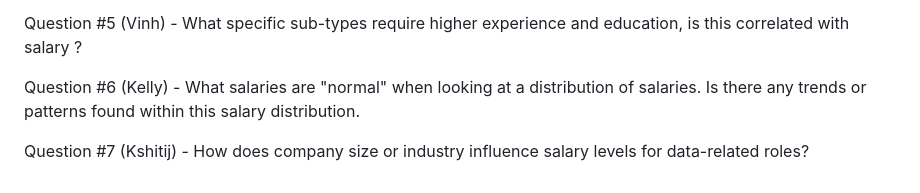
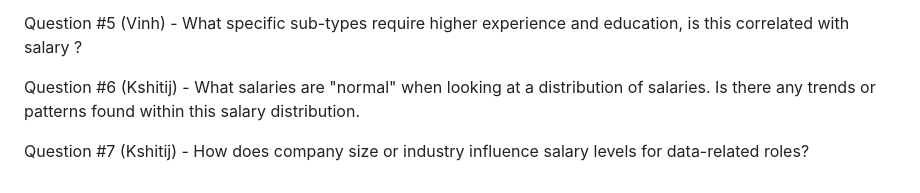
Before and after one commit to ReeseWatkinsNelson/GroupProject, a Markdown page: README.md, the part around the change. Drawn GitHub-style.

Commit message:
Update README.md
Assigned Question 6 to Kshitij

```diff
--- a/README.md
+++ b/README.md
@@ -46,7 +46,7 @@ Question #4 (Reese)  - How do salaries differ per geographic region ? Are there
 Question #5 (Vinh)   - What specific sub-types require higher experience and education, is this correlated
                        with salary ?
 
-Question #6 (Kelly)  - What salaries are "normal" when looking at a distribution of salaries. Is there any
+Question #6 (Kshitij)  - What salaries are "normal" when looking at a distribution of salaries. Is there any
                        trends or patterns found within this salary distribution.
 
 Question #7 (Kshitij) - How does company size or industry influence salary levels for data-related roles?
```
